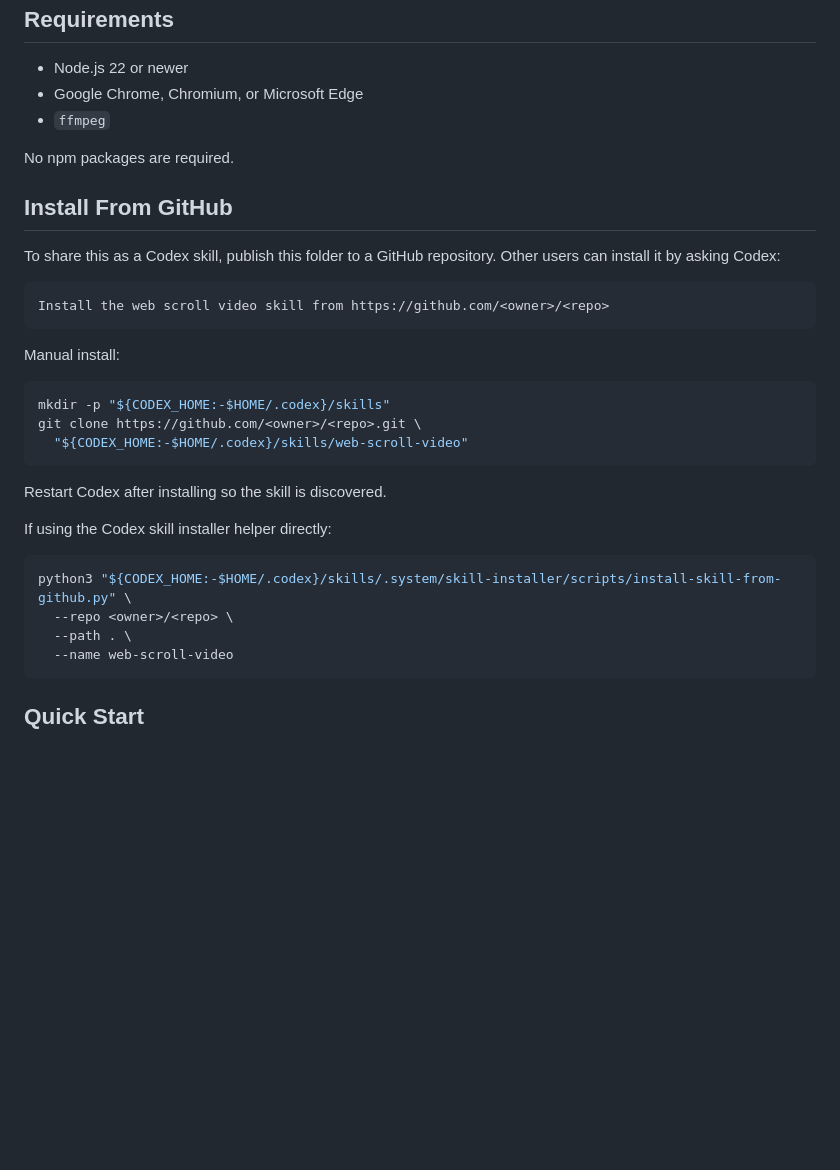
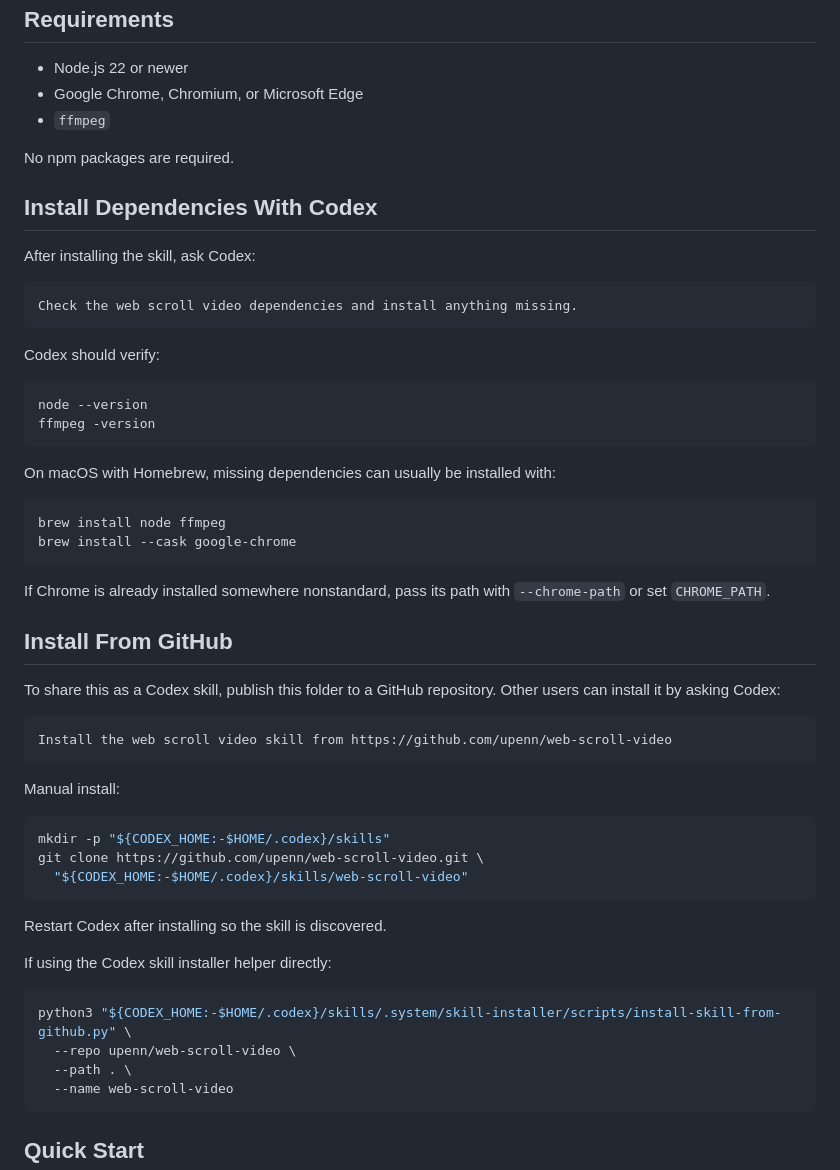
Before and after one commit to upenn/web-scroll-video, a Markdown page: README.md, the part around the change. GitHub-like rendering; blank space fills up the shorter version.

Commit message:
Document GitHub install and dependencies

````diff
--- a/README.md
+++ b/README.md
@@ -12,19 +12,43 @@ The default output is 1080p: `1920x1080`, `30 fps`, H.264 MP4.
 
 No npm packages are required.
 
+## Install Dependencies With Codex
+
+After installing the skill, ask Codex:
+
+```text
+Check the web scroll video dependencies and install anything missing.
+```
+
+Codex should verify:
+
+```bash
+node --version
+ffmpeg -version
+```
+
+On macOS with Homebrew, missing dependencies can usually be installed with:
+
+```bash
+brew install node ffmpeg
+brew install --cask google-chrome
+```
+
+If Chrome is already installed somewhere nonstandard, pass its path with `--chrome-path` or set `CHROME_PATH`.
+
 ## Install From GitHub
 
 To share this as a Codex skill, publish this folder to a GitHub repository. Other users can install it by asking Codex:
 
 ```text
-Install the web scroll video skill from https://github.com/<owner>/<repo>
+Install the web scroll video skill from https://github.com/upenn/web-scroll-video
 ```
 
 Manual install:
 
 ```bash
 mkdir -p "${CODEX_HOME:-$HOME/.codex}/skills"
-git clone https://github.com/<owner>/<repo>.git \
+git clone https://github.com/upenn/web-scroll-video.git \
   "${CODEX_HOME:-$HOME/.codex}/skills/web-scroll-video"
 ```
 
@@ -34,7 +58,7 @@ If using the Codex skill installer helper directly:
 
 ```bash
 python3 "${CODEX_HOME:-$HOME/.codex}/skills/.system/skill-installer/scripts/install-skill-from-github.py" \
-  --repo <owner>/<repo> \
+  --repo upenn/web-scroll-video \
   --path . \
   --name web-scroll-video
 ```
````
